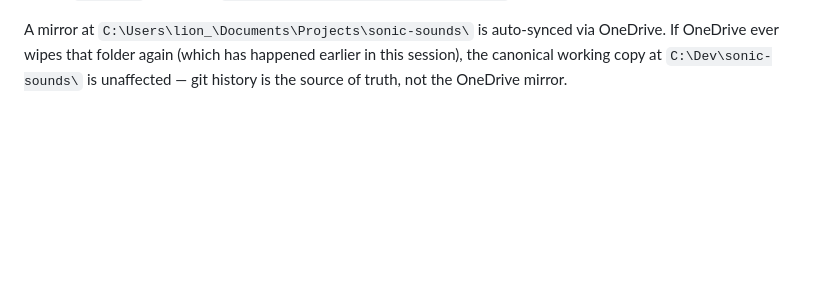
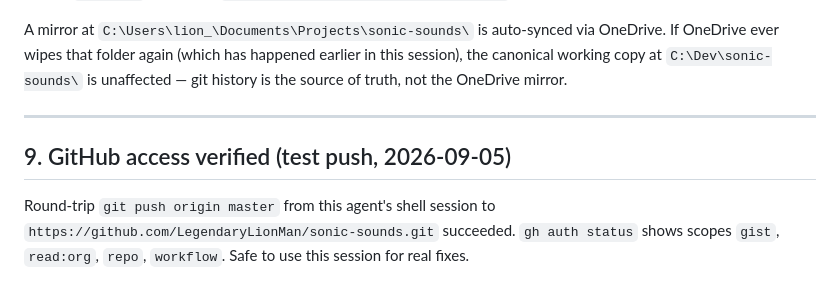
Before and after one commit to LegendaryLionMan/sonic-sounds, a Markdown page: CATCH-UP.md, the part around the change. GitHub-like rendering; blank space fills up the shorter version.

Commit message:
docs: verify GitHub push access from agent shell (test push 2026-09-05)

```diff
--- a/CATCH-UP.md
+++ b/CATCH-UP.md
@@ -254,3 +254,12 @@ auto-synced via OneDrive. If OneDrive ever wipes that folder again
 (which has happened earlier in this session), the canonical working
 copy at `C:\Dev\sonic-sounds\` is unaffected — git history is the
 source of truth, not the OneDrive mirror.
+
+---
+
+## 9. GitHub access verified (test push, 2026-09-05)
+
+Round-trip `git push origin master` from this agent's shell session
+to `https://github.com/LegendaryLionMan/sonic-sounds.git` succeeded.
+`gh auth status` shows scopes `gist`, `read:org`, `repo`, `workflow`.
+Safe to use this session for real fixes.
```
